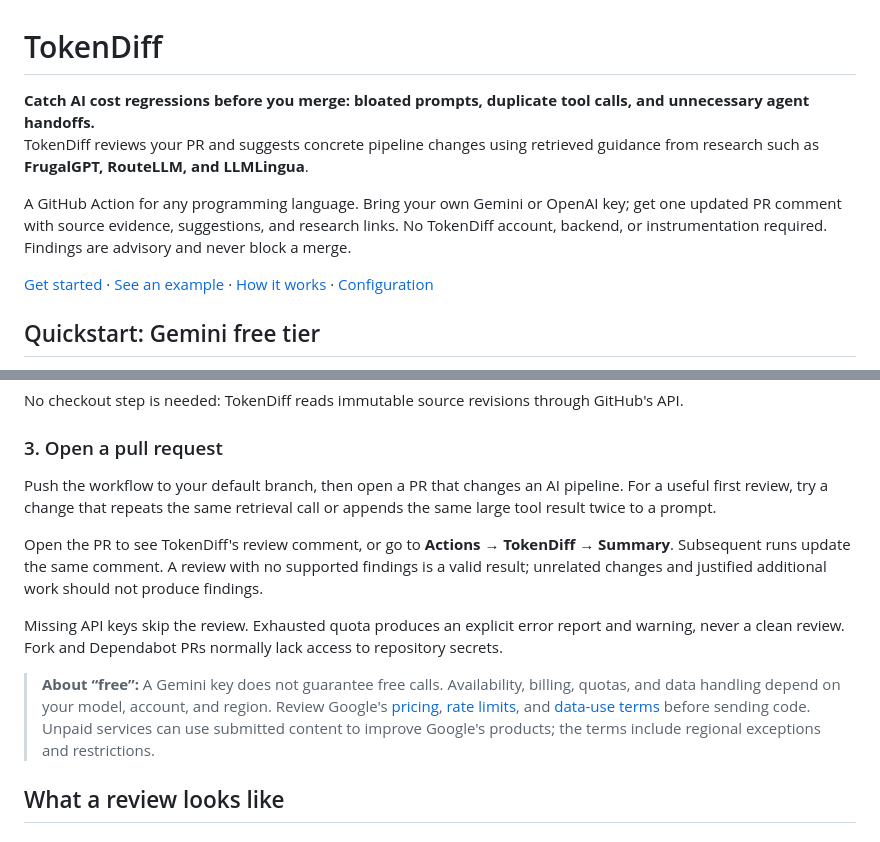
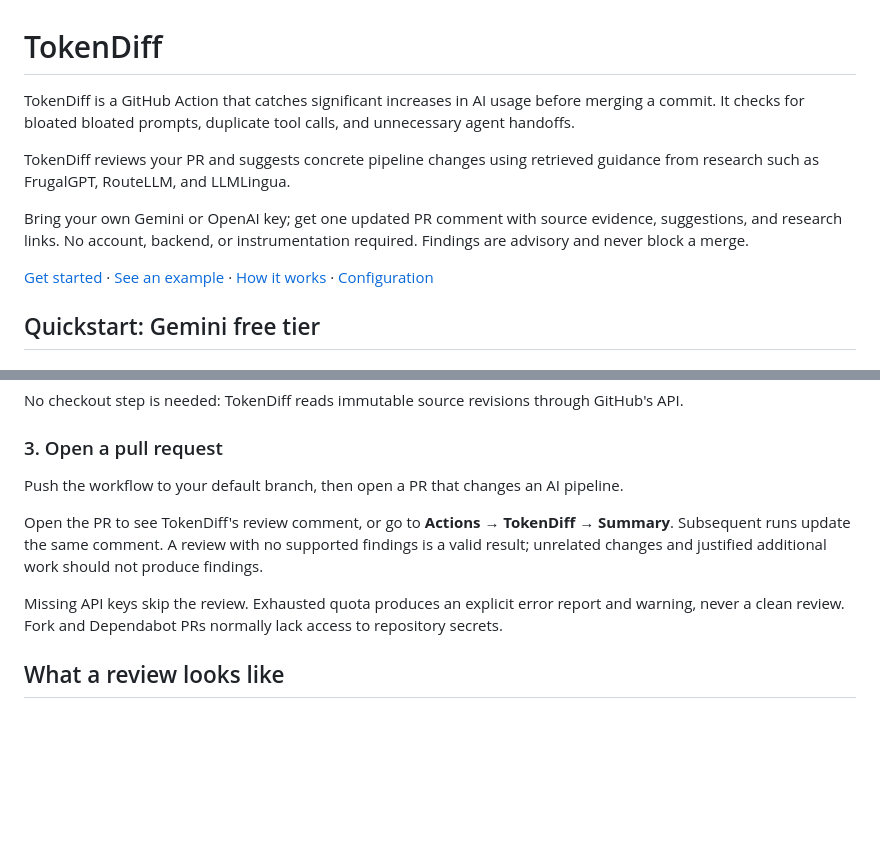
Before and after one commit to umer901/TokenDiff, a Markdown page: README.md, 2 parts joined by grey strips. Rendered like a GitHub page; blank space fills up the shorter version.

```diff
--- a/README.md
+++ b/README.md
@@ -1,9 +1,10 @@
 # TokenDiff
 
-**Catch AI cost regressions before you merge: bloated prompts, duplicate tool calls, and unnecessary agent handoffs.**
-TokenDiff reviews your PR and suggests concrete pipeline changes using retrieved guidance from research such as **FrugalGPT, RouteLLM, and LLMLingua**.
+TokenDiff is a GitHub Action that catches significant increases in AI usage before merging a commit. It checks for bloated bloated prompts, duplicate tool calls, and unnecessary agent handoffs.
 
-A GitHub Action for any programming language. Bring your own Gemini or OpenAI key; get one updated PR comment with source evidence, suggestions, and research links. No TokenDiff account, backend, or instrumentation required. Findings are advisory and never block a merge.
+TokenDiff reviews your PR and suggests concrete pipeline changes using retrieved guidance from research such as FrugalGPT, RouteLLM, and LLMLingua.
+
+Bring your own Gemini or OpenAI key; get one updated PR comment with source evidence, suggestions, and research links. No account, backend, or instrumentation required. Findings are advisory and never block a merge.
 
 [Get started](#quickstart-gemini-free-tier) · [See an example](#what-a-review-looks-like) · [How it works](#how-it-works) · [Configuration](#inputs-and-outputs)
 
@@ -58,13 +59,11 @@ No checkout step is needed: TokenDiff reads immutable source revisions through G
 
 ### 3. Open a pull request
 
-Push the workflow to your default branch, then open a PR that changes an AI pipeline. For a useful first review, try a change that repeats the same retrieval call or appends the same large tool result twice to a prompt.
+Push the workflow to your default branch, then open a PR that changes an AI pipeline.
 
 Open the PR to see TokenDiff's review comment, or go to **Actions → TokenDiff → Summary**. Subsequent runs update the same comment. A review with no supported findings is a valid result; unrelated changes and justified additional work should not produce findings.
 
 Missing API keys skip the review. Exhausted quota produces an explicit error report and warning, never a clean review. Fork and Dependabot PRs normally lack access to repository secrets.
-
-> **About “free”:** A Gemini key does not guarantee free calls. Availability, billing, quotas, and data handling depend on your model, account, and region. Review Google's [pricing](https://ai.google.dev/gemini-api/docs/pricing), [rate limits](https://ai.google.dev/gemini-api/docs/rate-limits), and [data-use terms](https://ai.google.dev/gemini-api/terms) before sending code. Unpaid services can use submitted content to improve Google's products; the terms include regional exceptions and restrictions.
 
 ## What a review looks like
 
```
Also changed, not shown: other parts of README.md (+2 -2 lines).
